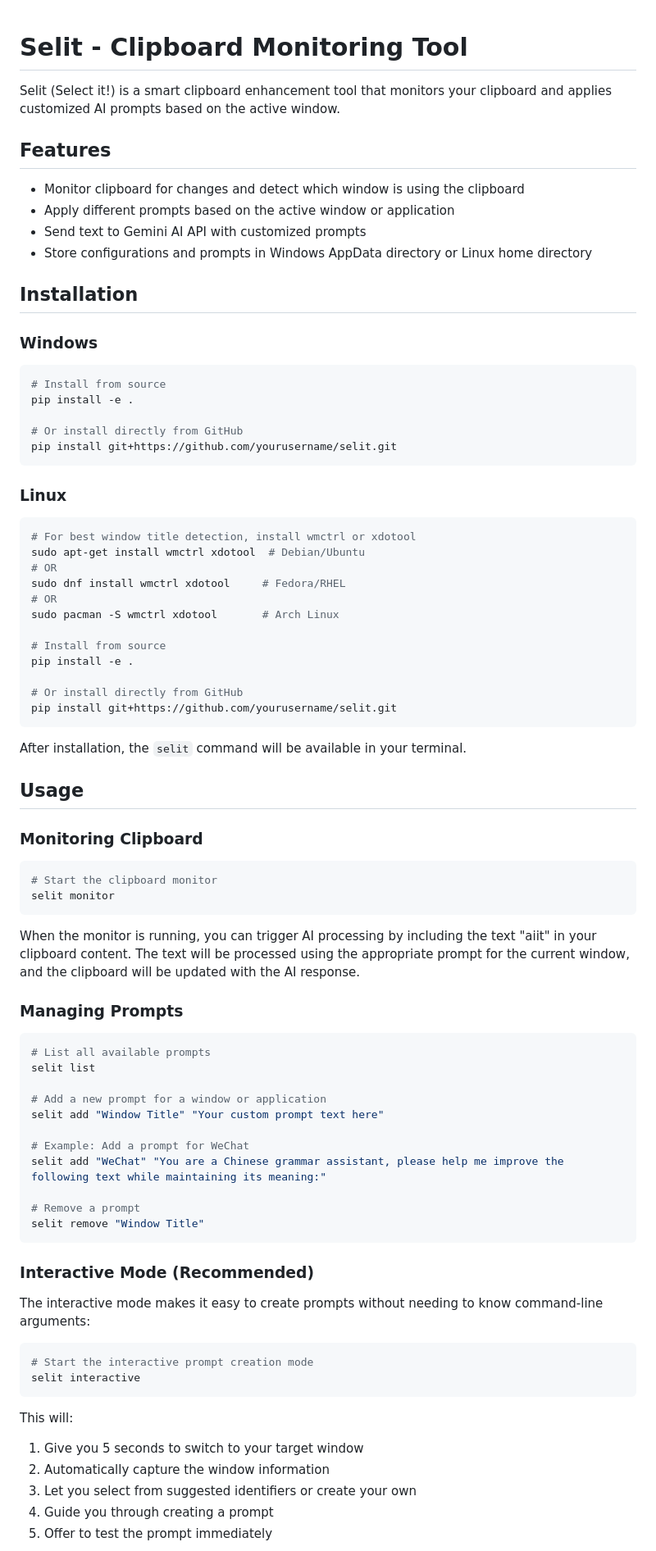
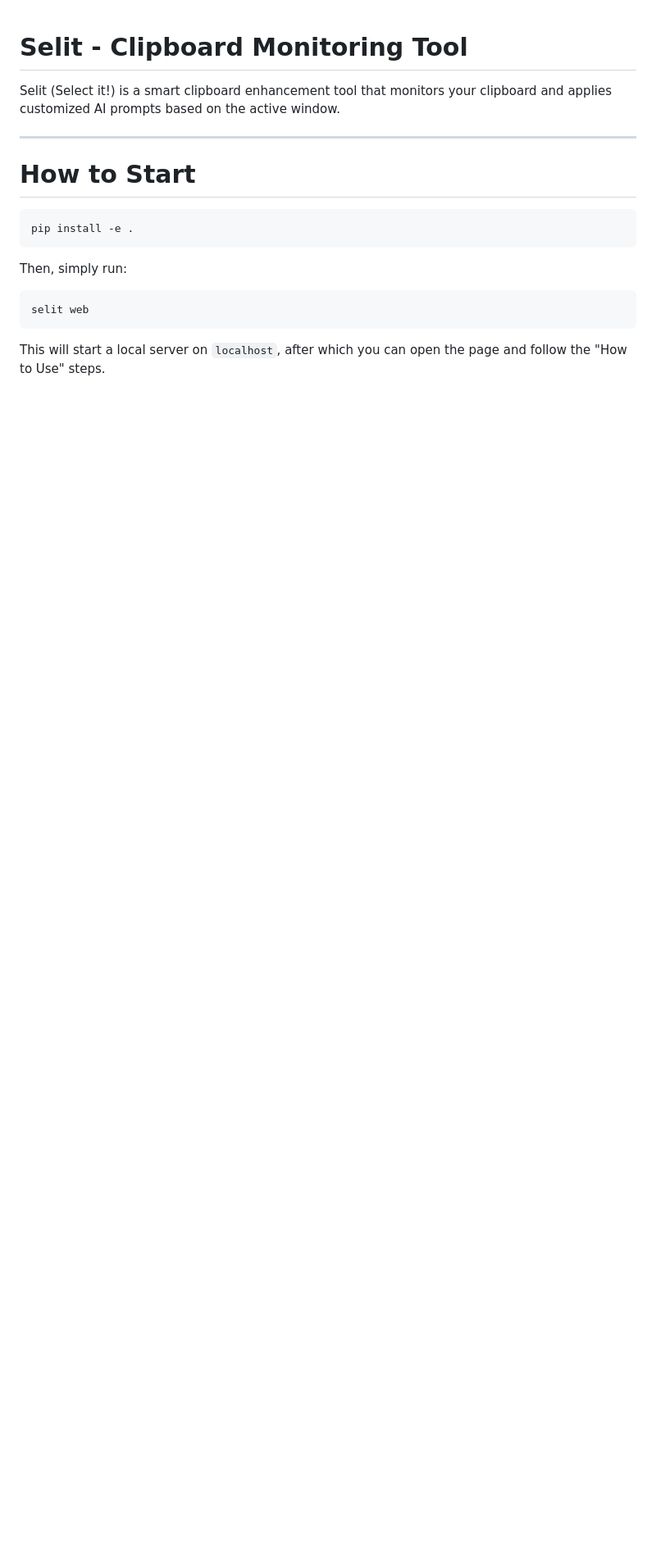
Before and after one commit to horw/selit, a Markdown page: README.md, the part around the change printed below. Shown: that part at 82% size. Drawn GitHub-style; blank space fills up the shorter version.

````diff
--- a/README.md
+++ b/README.md
@@ -2,84 +2,20 @@
 
 Selit (Select it!) is a smart clipboard enhancement tool that monitors your clipboard and applies customized AI prompts based on the active window.
 
-## Features
+---
 
-- Monitor clipboard for changes and detect which window is using the clipboard
-- Apply different prompts based on the active window or application
-- Send text to Gemini AI API with customized prompts
-- Store configurations and prompts in Windows AppData directory or Linux home directory
+# How to Start
 
-## Installation
-
-### Windows
-
-```bash
-# Install from source
+```
 pip install -e .
-
-# Or install directly from GitHub
-pip install git+https://github.com/yourusername/selit.git
 ```
 
-### Linux
+Then, simply run:
 
-```bash
-# For best window title detection, install wmctrl or xdotool
-sudo apt-get install wmctrl xdotool  # Debian/Ubuntu
-# OR
-sudo dnf install wmctrl xdotool     # Fedora/RHEL
-# OR
-sudo pacman -S wmctrl xdotool       # Arch Linux
-
-# Install from source
-pip install -e .
-
-# Or install directly from GitHub
-pip install git+https://github.com/yourusername/selit.git
+```
+selit web
 ```
 
-After installation, the `selit` command will be available in your terminal.
+This will start a local server on `localhost`, after which you can open the page and follow the "How to Use" steps.
 
-## Usage
 
-### Monitoring Clipboard
-
-```bash
-# Start the clipboard monitor
-selit monitor
-```
-
-When the monitor is running, you can trigger AI processing by including the text "aiit" in your clipboard content. The text will be processed using the appropriate prompt for the current window, and the clipboard will be updated with the AI response.
-
-### Managing Prompts
-
-```bash
-# List all available prompts
-selit list
-
-# Add a new prompt for a window or application
-selit add "Window Title" "Your custom prompt text here"
-
-# Example: Add a prompt for WeChat
-selit add "WeChat" "You are a Chinese grammar assistant, please help me improve the following text while maintaining its meaning:"
-
-# Remove a prompt
-selit remove "Window Title"
-```
-
-### Interactive Mode (Recommended)
-
-The interactive mode makes it easy to create prompts without needing to know command-line arguments:
-
-```bash
-# Start the interactive prompt creation mode
-selit interactive
-```
-
-This will:
-1. Give you 5 seconds to switch to your target window
-2. Automatically capture the window information
-3. Let you select from suggested identifiers or create your own
-4. Guide you through creating a prompt
-5. Offer to test the prompt immediately
-
````
Also changed, not shown: other parts of README.md (+1 -51 lines), resources/main.png (added).
